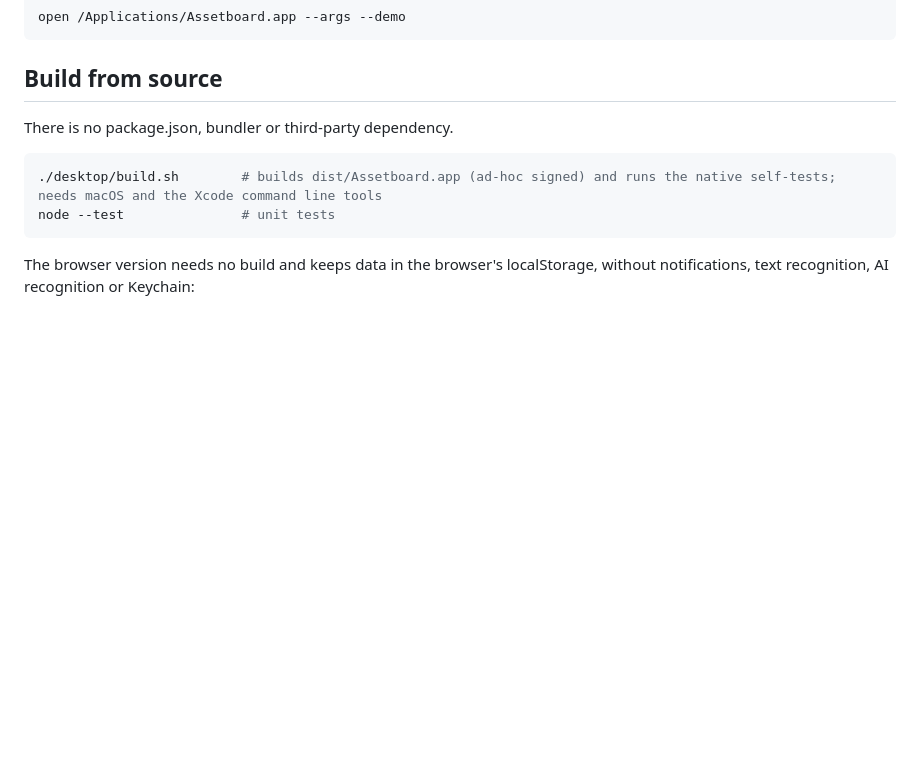
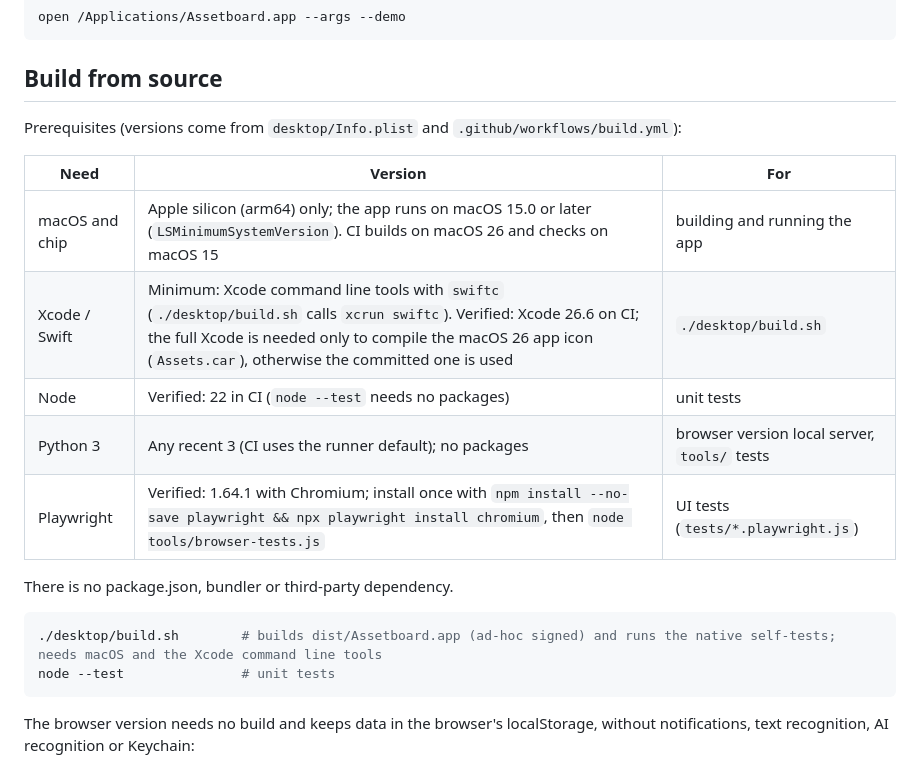
Before and after one commit to hippone-labs/assetboard, a Markdown page: README.en.md, the part around the change. Drawn GitHub-style; blank space fills up the shorter version.

````diff
--- a/README.en.md
+++ b/README.en.md
@@ -148,6 +148,16 @@ open /Applications/Assetboard.app --args --demo
 
 ## Build from source
 
+Prerequisites (versions come from `desktop/Info.plist` and `.github/workflows/build.yml`):
+
+| Need | Version | For |
+|---|---|---|
+| macOS and chip | Apple silicon (arm64) only; the app runs on macOS 15.0 or later (`LSMinimumSystemVersion`). CI builds on macOS 26 and checks on macOS 15 | building and running the app |
+| Xcode / Swift | Minimum: Xcode command line tools with `swiftc` (`./desktop/build.sh` calls `xcrun swiftc`). Verified: Xcode 26.6 on CI; the full Xcode is needed only to compile the macOS 26 app icon (`Assets.car`), otherwise the committed one is used | `./desktop/build.sh` |
+| Node | Verified: 22 in CI (`node --test` needs no packages) | unit tests |
+| Python 3 | Any recent 3 (CI uses the runner default); no packages | browser version local server, `tools/` tests |
+| Playwright | Verified: 1.64.1 with Chromium; install once with `npm install --no-save playwright && npx playwright install chromium`, then `node tools/browser-tests.js` | UI tests (`tests/*.playwright.js`) |
+
 There is no package.json, bundler or third-party dependency.
 
 ```sh
````
Also changed, not shown: README.md (+10 -0 lines).
